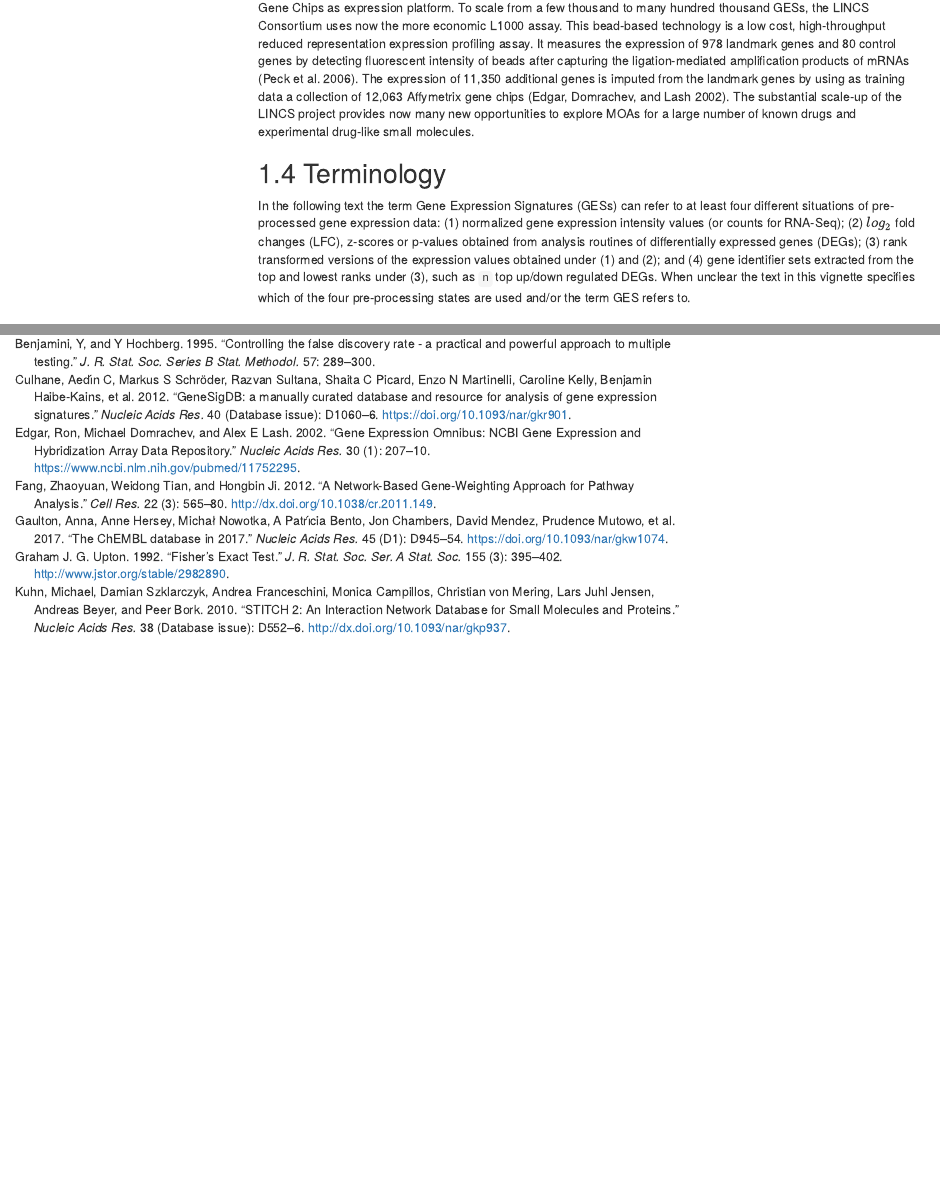
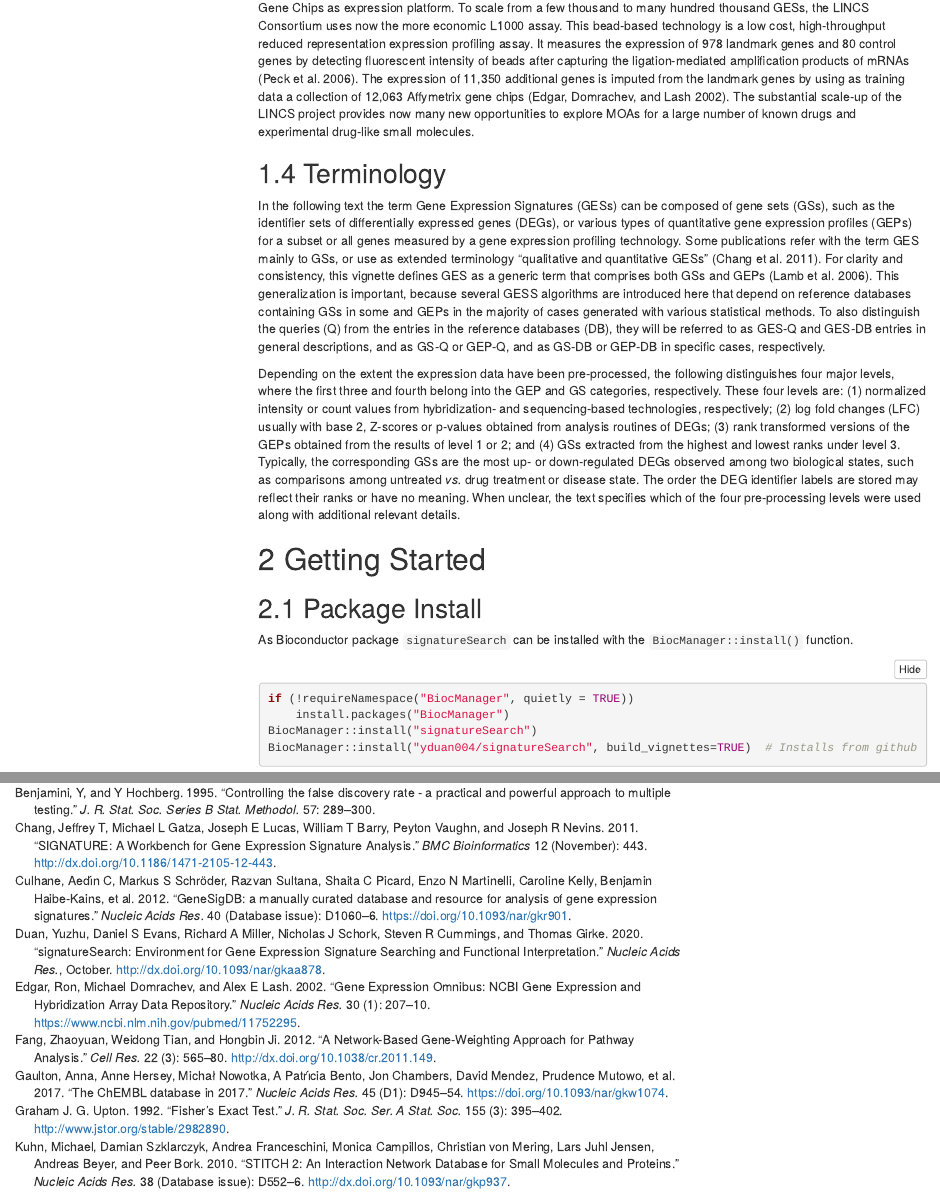
Before and after one commit to girke-lab/signatureSearch, an R Markdown document (vignettes/signatureSearch.Rmd): the page in a window 1100 px wide, from 3170 px down, and a second part further down, joined at a grey line. Rendered offline with R 4.5, knitr and Pandoc, with nearby package versions; some code elsewhere in the file could not run offline; menus at the side of the page are left out; common packages that the code uses without loading them are loaded.

Commit message:
add paper cite, update terminology, jumpt to 1.3.6

```diff
--- a/vignettes/bibtex.bib
+++ b/vignettes/bibtex.bib
@@ -1,6 +1,41 @@
 % Generated by Paperpile. Check out http://paperpile.com for more information.
 % BibTeX export options can be customized via Settings -> BibTeX.
 
+@ARTICLE{Duan2020-bj,
+  title    = "signatureSearch: environment for gene expression signature
+              searching and functional interpretation",
+  author   = "Duan, Yuzhu and Evans, Daniel S and Miller, Richard A and Schork,
+              Nicholas J and Cummings, Steven R and Girke, Thomas",
+  abstract = "signatureSearch is an R/Bioconductor package that integrates a
+              suite of existing and novel algorithms into an analysis
+              environment for gene expression signature (GES) searching
+              combined with functional enrichment analysis (FEA) and
+              visualization methods to facilitate the interpretation of the
+              search results. In a typical GES search (GESS), a query GES is
+              searched against a database of GESs obtained from large numbers
+              of measurements, such as different genetic backgrounds, disease
+              states and drug perturbations. Database matches sharing
+              correlated signatures with the query indicate related cellular
+              responses frequently governed by connected mechanisms, such as
+              drugs mimicking the expression responses of a disease. To
+              identify which processes are predominantly modulated in the GESS
+              results, we developed specialized FEA methods combined with
+              drug-target network visualization tools. The provided analysis
+              tools are useful for studying the effects of genetic, chemical
+              and environmental perturbations on biological systems, as well as
+              searching single cell GES databases to identify novel network
+              connections or cell types. The signatureSearch software is unique
+              in that it provides access to an integrated environment for
+              GESS/FEA routines that includes several novel search and
+              enrichment methods, efficient data structures, and access to
+              pre-built GES databases, and allowing users to work with custom
+              databases.",
+  journal  = "Nucleic Acids Res.",
+  month    =  oct,
+  year     =  2020,
+  url      = "http://dx.doi.org/10.1093/nar/gkaa878",
+  language = "en"
+}
 
 @ARTICLE{Graham_J_G_Upton1992-pg,
   title     = "Fisher's Exact Test",
@@ -480,3 +515,38 @@
   doi      = "10.1093/nar/gkr901",
   pmc      = "PMC3245038"
 }
+
+
+@ARTICLE{Chang2011-vu,
+  title    = "{SIGNATURE}: a workbench for gene expression signature analysis",
+  author   = "Chang, Jeffrey T and Gatza, Michael L and Lucas, Joseph E and
+              Barry, William T and Vaughn, Peyton and Nevins, Joseph R",
+  abstract = "BACKGROUND: The biological phenotype of a cell, such as a
+              characteristic visual image or behavior, reflects activities
+              derived from the expression of collections of genes. As such, an
+              ability to measure the expression of these genes provides an
+              opportunity to develop more precise and varied sets of
+              phenotypes. However, to use this approach requires computational
+              methods that are difficult to implement and apply, and thus there
+              is a critical need for intelligent software tools that can reduce
+              the technical burden of the analysis. Tools for gene expression
+              analyses are unusually difficult to implement in a user-friendly
+              way because their application requires a combination of
+              biological data curation, statistical computational methods, and
+              database expertise. RESULTS: We have developed SIGNATURE, a
+              web-based resource that simplifies gene expression signature
+              analysis by providing software, data, and protocols to perform
+              the analysis successfully. This resource uses bayesian methods
+              for processing gene expression data coupled with a curated
+              database of gene expression signatures, all carried out within a
+              GenePattern web interface for easy use and access. CONCLUSIONS:
+              SIGNATURE is available for public use at
+              http://genepattern.genome.duke.edu/signature/.",
+  journal  = "BMC Bioinformatics",
+  volume   =  12,
+  pages    = "443",
+  month    =  nov,
+  year     =  2011,
+  url      = "http://dx.doi.org/10.1186/1471-2105-12-443",
+  language = "en"
+}
--- a/vignettes/signatureSearch.Rmd
+++ b/vignettes/signatureSearch.Rmd
@@ -172,15 +173,34 @@ molecules.
 
 ## Terminology
 
-In the following text the term Gene Expression Signatures (GESs) can refer to
-at least four different situations of pre-processed gene expression data: (1)
-normalized gene expression intensity values (or counts for RNA-Seq); (2)
-$log_2$ fold changes (LFC), z-scores or p-values obtained from analysis
-routines of differentially expressed genes (DEGs); (3) rank transformed
-versions of the expression values obtained under (1) and (2); and (4) gene
-identifier sets extracted from the top and lowest ranks under (3), such as
-`n` top up/down regulated DEGs. When unclear the text in this vignette specifies
-which of the four pre-processing states are used and/or the term GES refers to.
+In the following text the term Gene Expression Signatures (GESs) can be composed
+of gene sets (GSs), such as the identifier sets of differentially expressed
+genes (DEGs), or various types of quantitative gene expression profiles (GEPs)
+for a subset or all genes measured by a gene expression profiling technology.
+Some publications refer with the term GES mainly to GSs, or use as extended
+terminology "qualitative and quantitative GESs" [@Chang2011-vu].
+For clarity and consistency, this vignette defines GES as a generic term that
+comprises both GSs and GEPs [@Lamb2006-du]. This generalization is important,
+because several GESS algorithms are introduced here that depend on reference
+databases containing GSs in some and GEPs in the majority of cases generated
+with various statistical methods. To also distinguish the queries (Q) from the
+entries in the reference databases (DB), they will be referred to as GES-Q and
+GES-DB entries in general descriptions, and as GS-Q or GEP-Q, and as GS-DB or
+GEP-DB in specific cases, respectively.
+
+Depending on the extent the expression data have been pre-processed, the following
+distinguishes four major levels, where the first three and fourth belong into the
+GEP and GS categories, respectively. These four levels are: (1) normalized
+intensity or count values from hybridization- and sequencing-based technologies,
+respectively; (2) log fold changes (LFC) usually with base 2, Z-scores or
+p-values obtained from analysis routines of DEGs; (3) rank transformed versions
+of the GEPs obtained from the results of level 1 or 2; and (4) GSs extracted
+from the highest and lowest ranks under level 3. Typically, the corresponding
+GSs are the most up- or down-regulated DEGs observed among two biological states,
+such as comparisons among untreated *vs.* drug treatment or disease state.
+The order the DEG identifier labels are stored may reflect their ranks or have no
+meaning. When unclear, the text specifies which of the four pre-processing levels
+were used along with additional relevant details.
 
 # Getting Started
 
```
Also changed, not shown: vignettes/signatureSearch.html (added), vignettes/signatureSearch.Rmd (44 more changed lines), 1 other file.
